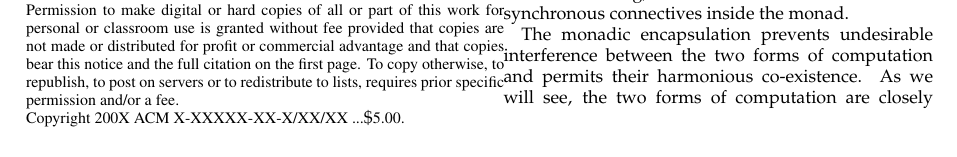
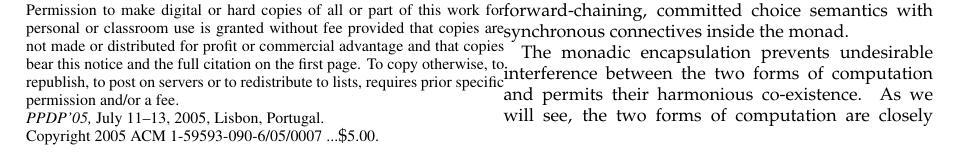
Before and after one commit to clf/lollimon, a LaTeX paper (papers/ppdp05/ppdp05.tex): part of page 1 of 12, cut so that both start at the same text. Compiled offline with pdfLaTeX.

Commit message:
*** empty log message ***

```diff
--- a/papers/ppdp05/ppdp05.tex
+++ b/papers/ppdp05/ppdp05.tex
@@ -77,6 +77,10 @@ Logical Frameworks.
 
 \begin{document}
 
+\conferenceinfo{PPDP'05,} {July 11--13, 2005, Lisbon, Portugal.}
+\CopyrightYear{2005}
+\crdata{1-59593-090-6/05/0007}
+
 \maketitle
 
 \begin{abstract}
```
